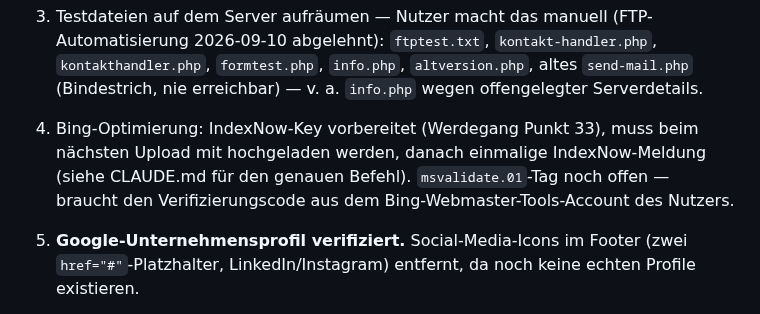
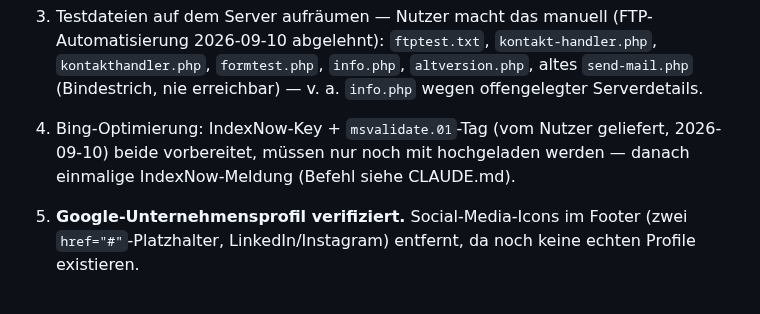
Before and after one commit to pascalmuhl-source/Website-neu, a Markdown page: PROJECT-STATUS.md, the part around the change. Rendered like a GitHub page.

Commit message:
Doku: msvalidate.01-Tag als erledigt vermerken
Co-Authored-By: Claude Sonnet 5 <noreply@anthropic.com>
Claude-Session: https://claude.ai/code/session_01AKQz4CJCiHcPh6YYHzQpya

```diff
--- a/PROJECT-STATUS.md
+++ b/PROJECT-STATUS.md
@@ -395,10 +395,9 @@ Kein Launch-Blocker mehr, aber im Blick behalten:
    2026-09-10 abgelehnt): `ftptest.txt`, `kontakt-handler.php`, `kontakthandler.php`,
    `formtest.php`, `info.php`, `altversion.php`, altes `send-mail.php` (Bindestrich,
    nie erreichbar) — v. a. `info.php` wegen offengelegter Serverdetails.
-4. Bing-Optimierung: IndexNow-Key vorbereitet (Werdegang Punkt 33), muss beim nächsten
-   Upload mit hochgeladen werden, danach einmalige IndexNow-Meldung (siehe CLAUDE.md
-   für den genauen Befehl). `msvalidate.01`-Tag noch offen — braucht den
-   Verifizierungscode aus dem Bing-Webmaster-Tools-Account des Nutzers.
+4. Bing-Optimierung: IndexNow-Key + `msvalidate.01`-Tag (vom Nutzer geliefert,
+   2026-09-10) beide vorbereitet, müssen nur noch mit hochgeladen werden — danach
+   einmalige IndexNow-Meldung (Befehl siehe CLAUDE.md).
 
 21. **Google-Unternehmensprofil verifiziert.** Social-Media-Icons im Footer (zwei
     `href="#"`-Platzhalter, LinkedIn/Instagram) entfernt, da noch keine echten
```
Also changed, not shown: CLAUDE.md (+3 -4 lines).
